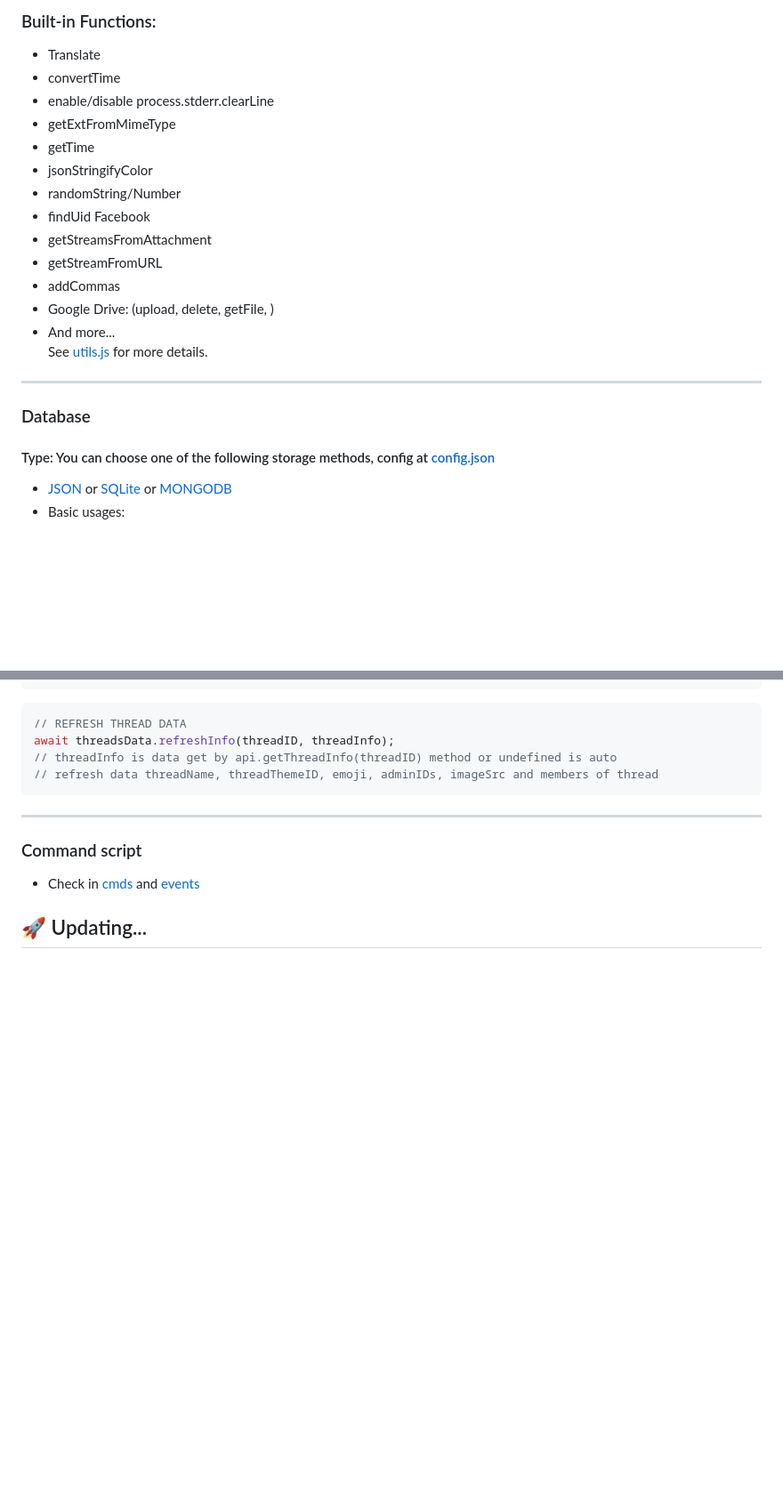
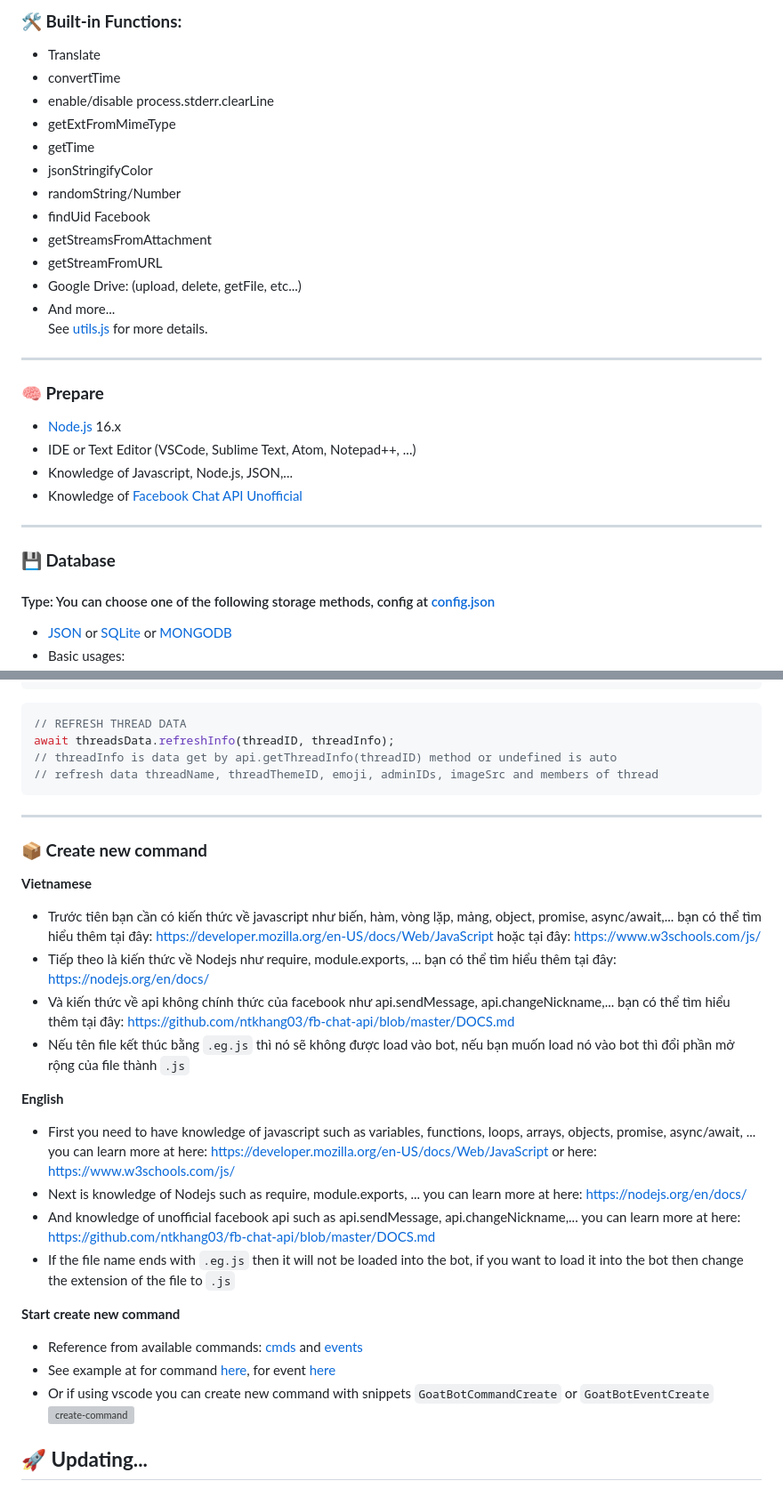
Before and after one commit to ntkhang03/Goat-Bot-V2, a Markdown page: DOCS.md, 2 parts joined by grey strips. Shown: that part at 89% size. GitHub-like rendering; folded sections open; blank space fills up the shorter version; grey boxes are pictures that could not be loaded.

```diff
--- a/DOCS.md
+++ b/DOCS.md
@@ -1,4 +1,4 @@
-### Built-in Functions:
+### **🛠️ Built-in Functions:**
 * Translate
 * convertTime
 * enable/disable process.stderr.clearLine
@@ -9,14 +9,21 @@
 * findUid Facebook
 * getStreamsFromAttachment
 * getStreamFromURL
-* addCommas
-* Google Drive: (upload, delete, getFile, )
+* Google Drive: (upload, delete, getFile, etc...)
 * And more...<br />
 See [utils.js](https://github.com/ntkhang03/Goat-Bot-V2/blob/main/utils.js) for more details.
 
 <hr>
 
-### Database
+### **🧠 Prepare**
+- [Node.js](https://nodejs.org/en/download/) 16.x
+- IDE or Text Editor (VSCode, Sublime Text, Atom, Notepad++, ...)
+- Knowledge of Javascript, Node.js, JSON,...
+- Knowledge of [Facebook Chat API Unofficial](https://github.com/ntkhang03/fb-chat-api/blob/master/DOCS.md)
+
+<hr>
+
+### **💾 Database**
 
 #### Type: You can choose one of the following storage methods, config at [config.json](https://github.com/ntkhang03/Goat-Bot-V2/blob/main/config.json)
 * [JSON](https://www.json.org/json-en.html) or [SQLite](https://www.sqlite.org/) or [MONGODB](https://www.mongodb.com/docs/manual/core/document/)
@@ -132,7 +155,26 @@ await threadsData.refreshInfo(threadID, threadInfo);
 <hr>
 
-### Command script
+### **📦 Create new command**
 
-* Check in [cmds](https://github.com/ntkhang03/Goat-Bot-V2/tree/main/scripts/cmds) and [events](https://github.com/ntkhang03/Goat-Bot-V2/tree/main/scripts/events)
+ **Vietnamese**
+ * Trước tiên bạn cần có kiến thức về javascript như biến, hàm, vòng lặp, mảng, object, promise, async/await,... bạn có thể tìm hiểu thêm tại đây: https://developer.mozilla.org/en-US/docs/Web/JavaScript hoặc tại đây: https://www.w3schools.com/js/
+ * Tiếp theo là kiến thức về Nodejs như require, module.exports, ... bạn có thể tìm hiểu thêm tại đây: https://nodejs.org/en/docs/
+ * Và kiến thức về api không chính thức của facebook như api.sendMessage, api.changeNickname,... bạn có thể tìm hiểu thêm tại đây: https://github.com/ntkhang03/fb-chat-api/blob/master/DOCS.md
+ * Nếu tên file kết thúc bằng `.eg.js` thì nó sẽ không được load vào bot, nếu bạn muốn load nó vào bot thì đổi phần mở rộng của file thành `.js`
 
-## 🚀 Updating...
+ **English**
+ * First you need to have knowledge of javascript such as variables, functions, loops, arrays, objects, promise, async/await, ... you can learn more at here: https://developer.mozilla.org/en-US/docs/Web/JavaScript or here: https://www.w3schools.com/js/
+ * Next is knowledge of Nodejs such as require, module.exports, ... you can learn more at here: https://nodejs.org/en/docs/
+ * And knowledge of unofficial facebook api such as api.sendMessage, api.changeNickname,... you can learn more at here: https://github.com/ntkhang03/fb-chat-api/blob/master/DOCS.md
+ * If the file name ends with `.eg.js` then it will not be loaded into the bot, if you want to load it into the bot then change the extension of the file to `.js`
+
+
+ **Start create new command**
+
+* Reference from available commands: [cmds](https://github.com/ntkhang03/Goat-Bot-V2/tree/main/scripts/cmds) and [events](https://github.com/ntkhang03/Goat-Bot-V2/tree/main/scripts/events)
+* See example at for command [here](https://github.com/ntkhang03/Goat-Bot-V2/blob/main/scripts/cmds/newcommand.eg.js), for event [here](https://github.com/ntkhang03/Goat-Bot-V2/blob/main/scripts/events/newcommandevent.eg.js)
+* Or if using vscode you can create new command with snippets `GoatBotCommandCreate` or `GoatBotEventCreate`
+  <!-- import gif image -->
+	<img src="https://i.ibb.co/5s9Rqxv/GIF-230211-200102.gif" alt="create-command" width="100%" />
+
+## 🚀 **Updating...**
```
Also changed, not shown: other parts of DOCS.md (+22 -6 lines).
